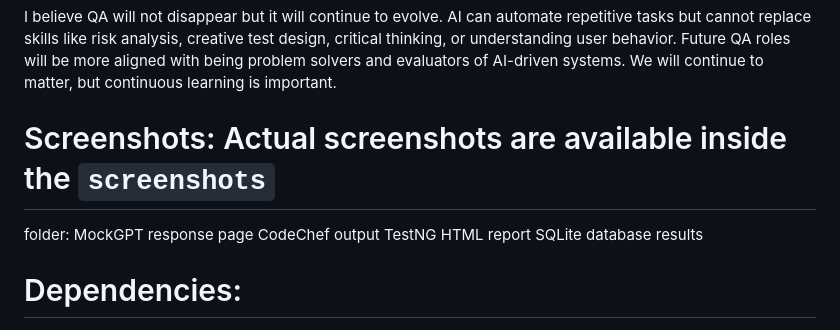
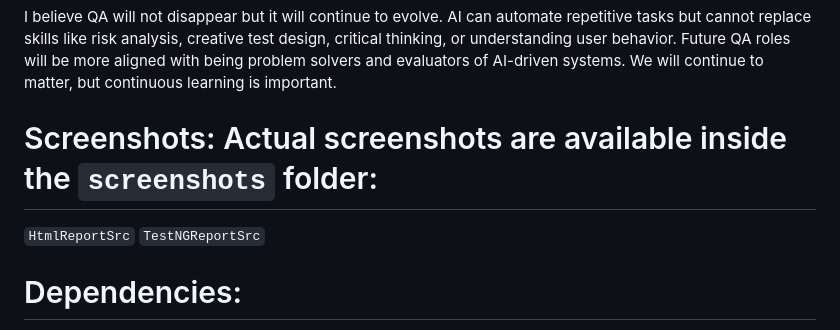
Before and after one commit to prajjwol1/automation-assignment, a Markdown page: README.md, the part around the change. Drawn GitHub-style.

```diff
--- a/README.md
+++ b/README.md
@@ -53,9 +53,9 @@ Future QA roles will be more aligned with being problem solvers and
 evaluators of AI-driven systems. We will continue to matter, but
 continuous learning is important.
 
-# Screenshots: Actual screenshots are available inside the `screenshots`
-folder: MockGPT response page  CodeChef
-output TestNG HTML report SQLite database results
+# Screenshots: Actual screenshots are available inside the `screenshots` folder:
+`HtmlReportSrc`
+`TestNGReportSrc`
 
 # Dependencies:
 Java 17 Chrome and Chromedriver Any editor such as
```
